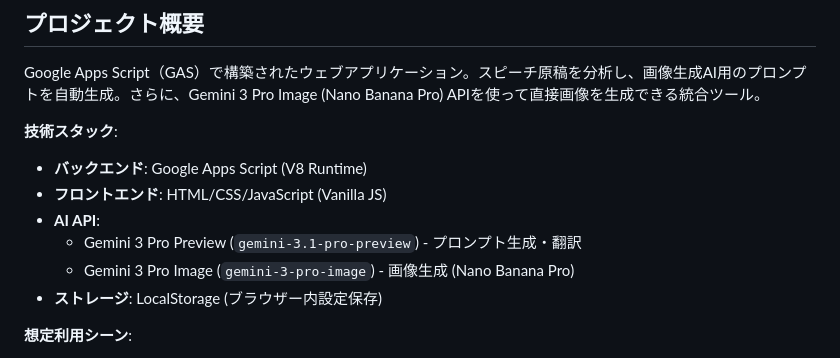
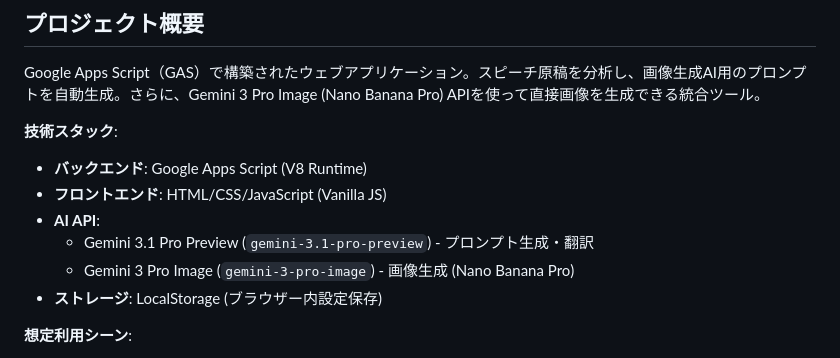
Before and after one commit to usedhonda/speech-to-slides, a Markdown page: AGENTS.md, the part around the change. Rendered like a GitHub page.

Commit message:
docs: avoid stale model label and unverified image pricing

```diff
--- a/AGENTS.md
+++ b/AGENTS.md
@@ -10,7 +10,7 @@ Google Apps Script（GAS）で構築されたウェブアプリケーション
 - **バックエンド**: Google Apps Script (V8 Runtime)
 - **フロントエンド**: HTML/CSS/JavaScript (Vanilla JS)
 - **AI API**:
-  - Gemini 3 Pro Preview (`gemini-3.1-pro-preview`) - プロンプト生成・翻訳
+  - Gemini 3.1 Pro Preview (`gemini-3.1-pro-preview`) - プロンプト生成・翻訳
   - Gemini 3 Pro Image (`gemini-3-pro-image`) - 画像生成 (Nano Banana Pro)
 - **ストレージ**: LocalStorage (ブラウザー内設定保存)
 
```
